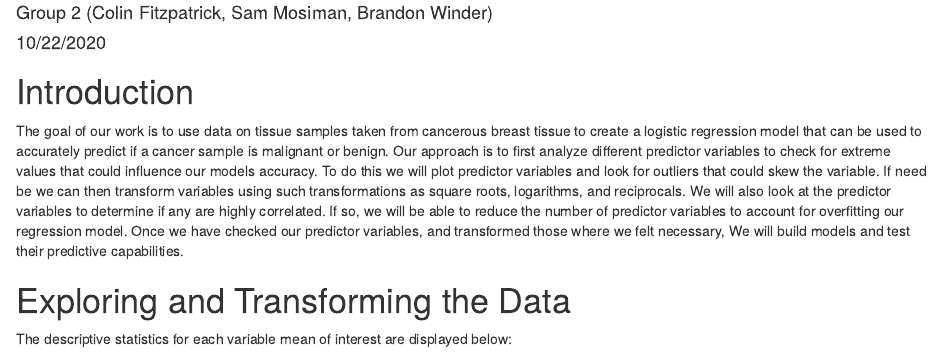
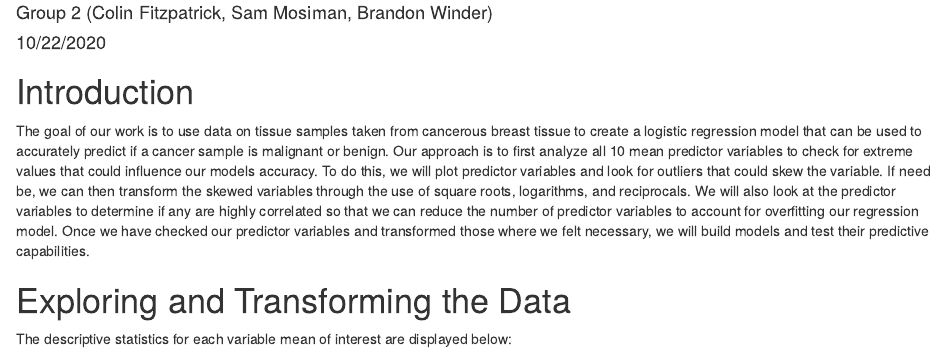
Before and after one commit to BrandonWinder/STAT_443-543_Midterm, an R Markdown document (cancer_prediction.Rmd): the page in a window 1100 px wide, from 70 px down. Rendered offline with R 4.5, knitr and Pandoc, with nearby package versions; drawn as R Markdown's standard HTML page in place of the format the file asks for.

Commit message:
Update cancer_prediction.Rmd

```diff
--- a/cancer_prediction.Rmd
+++ b/cancer_prediction.Rmd
@@ -15,7 +15,7 @@ library(caret)
 
 
 # Introduction
-The goal of our work is to use data on tissue samples taken from cancerous breast tissue to create a logistic regression model that can be used to accurately predict if a cancer sample is malignant or benign.  Our approach is to first analyze different predictor variables to check for extreme values that could influence our models accuracy.  To do this we will plot predictor variables and look for outliers that could skew the variable.  If need be we can then transform variables using such transformations as square roots, logarithms, and reciprocals.  We will also look at the predictor variables to determine if any are highly correlated.  If so, we will be able to reduce the number of predictor variables to account for overfitting our regression model.  Once we have checked our predictor variables, and transformed those where we felt necessary,  We will build models and test their predictive capabilities.
+The goal of our work is to use data on tissue samples taken from cancerous breast tissue to create a logistic regression model that can be used to accurately predict if a cancer sample is malignant or benign.  Our approach is to first analyze all 10 mean predictor variables to check for extreme values that could influence our models accuracy.  To do this, we will plot predictor variables and look for outliers that could skew the variable.  If need be, we can then transform the skewed variables through the use of square roots, logarithms, and reciprocals.  We will also look at the predictor variables to determine if any are highly correlated so that we can  reduce the number of predictor variables to account for overfitting our regression model.  Once we have checked our predictor variables and transformed those where we felt necessary, we will build models and test their predictive capabilities.
 
 # Exploring and Transforming the Data
 The descriptive statistics for each variable mean of interest are displayed below:
```
